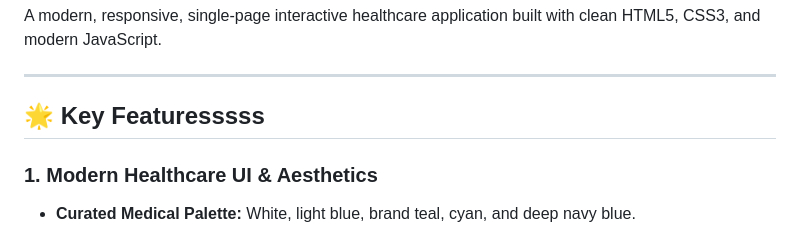
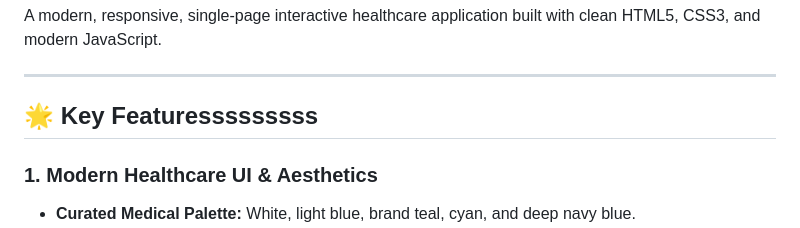
Before and after one commit to gayu123-hub/devops-mini, a Markdown page: README.md, the part around the change. Drawn GitHub-style.

```diff
--- a/README.md
+++ b/README.md
@@ -4,7 +4,7 @@ A modern, responsive, single-page interactive healthcare application built with
 
 ---
 
-## 🌟 Key Featuresssss
+## 🌟 Key Featuresssssssss
 
 ### 1. Modern Healthcare UI & Aesthetics
 - **Curated Medical Palette:** White, light blue, brand teal, cyan, and deep navy blue.
```
